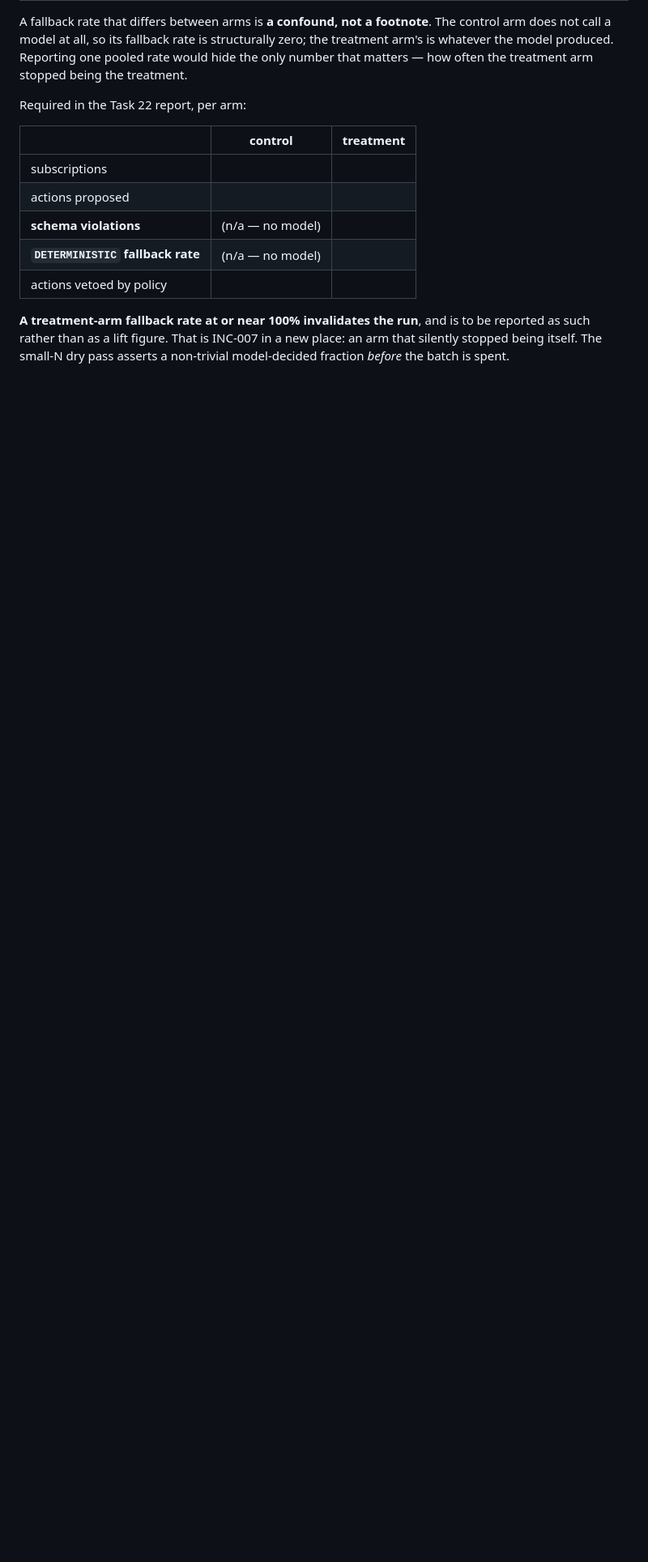
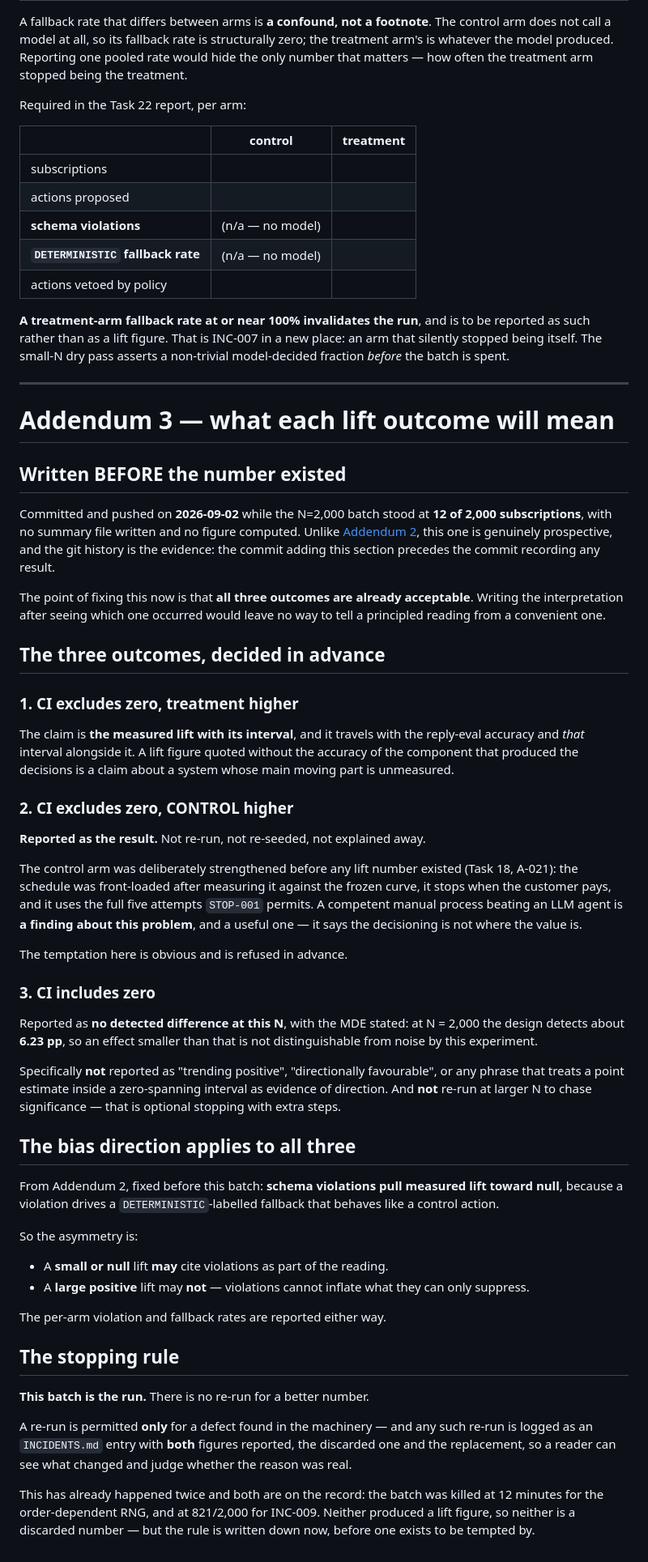
Before and after one commit to gajanand27-05/Recoup, a Markdown page: EXPERIMENT.md, the part around the change. Shown at 81% size. Rendered like a GitHub page; blank space fills up the shorter version.

Commit message:
docs(experiment): pre-register what each lift outcome means, at 12/2000
Addendum 3, written while the batch stood at 12 of 2000 subscriptions with no
summary file and no figure computed. Genuinely prospective, unlike Addendum 2,
and the git history is the evidence: this commit precedes any commit recording a
result.

All three outcomes are already acceptable, which is the point of fixing them
now. Deciding afterwards leaves no way to tell a principled reading from a
convenient one.

CI excludes zero and treatment higher: the claim is the lift with its interval,
carrying the reply-eval accuracy and ITS interval alongside -- a lift quoted
without the accuracy of the component that made the decisions is a claim about a
system whose main moving part is unmeasured.

CI excludes zero and CONTROL higher: reported as the result. The control was
deliberately strengthened before any lift number existed (A-021) -- front-loaded
schedule, stops when the customer pays, uses the full five attempts STOP-001
allows. A competent manual process beating an LLM agent is a finding about this
problem and a useful one: it says the decisioning is not where the value is. The
temptation is obvious and is refused in advance.

CI includes zero: no detected difference at this N, with the MDE stated. Not
"trending positive", not re-run at larger N to chase significance.

The Addendum 2 bias direction applies to all three, asymmetrically: violations
pull lift toward null, so a small or null lift MAY cite them and a large
positive lift may NOT. Violations cannot inflate what they can only suppress.

Stopping rule: this batch is the run. A re-run is permitted only for a defect in
the machinery, and any such re-run is logged as an incident with BOTH figures
reported. That has already happened twice -- the order-dependent RNG and INC-009
-- and neither produced a figure, so neither is a discarded number. The rule is
written down before one exists to be tempted by.

```diff
--- a/EXPERIMENT.md
+++ b/EXPERIMENT.md
@@ -264,3 +264,77 @@ Required in the Task 22 report, per arm:
 such rather than as a lift figure. That is INC-007 in a new place: an arm that silently stopped
 being itself. The small-N dry pass asserts a non-trivial model-decided fraction *before* the
 batch is spent.
+
+---
+
+# Addendum 3 — what each lift outcome will mean
+
+## Written BEFORE the number existed
+
+Committed and pushed on **2026-09-02** while the N=2,000 batch stood at **12 of 2,000
+subscriptions**, with no summary file written and no figure computed. Unlike
+[Addendum 2](#addendum-2), this one is genuinely prospective, and the git history is the
+evidence: the commit adding this section precedes the commit recording any result.
+
+The point of fixing this now is that **all three outcomes are already acceptable**. Writing
+the interpretation after seeing which one occurred would leave no way to tell a principled
+reading from a convenient one.
+
+## The three outcomes, decided in advance
+
+### 1. CI excludes zero, treatment higher
+
+The claim is **the measured lift with its interval**, and it travels with the reply-eval
+accuracy and *that* interval alongside it. A lift figure quoted without the accuracy of the
+component that produced the decisions is a claim about a system whose main moving part is
+unmeasured.
+
+### 2. CI excludes zero, CONTROL higher
+
+**Reported as the result.** Not re-run, not re-seeded, not explained away.
+
+The control arm was deliberately strengthened before any lift number existed (Task 18,
+A-021): the schedule was front-loaded after measuring it against the frozen curve, it stops
+when the customer pays, and it uses the full five attempts `STOP-001` permits. A competent
+manual process beating an LLM agent is **a finding about this problem**, and a useful one —
+it says the decisioning is not where the value is.
+
+The temptation here is obvious and is refused in advance.
+
+### 3. CI includes zero
+
+Reported as **no detected difference at this N**, with the MDE stated: at N = 2,000 the
+design detects about **6.23 pp**, so an effect smaller than that is not distinguishable from
+noise by this experiment.
+
+Specifically **not** reported as "trending positive", "directionally favourable", or any
+phrase that treats a point estimate inside a zero-spanning interval as evidence of direction.
+And **not** re-run at larger N to chase significance — that is optional stopping with extra
+steps.
+
+## The bias direction applies to all three
+
+From Addendum 2, fixed before this batch: **schema violations pull measured lift toward
+null**, because a violation drives a `DETERMINISTIC`-labelled fallback that behaves like a
+control action.
+
+So the asymmetry is:
+
+- A **small or null** lift **may** cite violations as part of the reading.
+- A **large positive** lift may **not** — violations cannot inflate what they can only
+  suppress.
+
+The per-arm violation and fallback rates are reported either way.
+
+## The stopping rule
+
+**This batch is the run.** There is no re-run for a better number.
+
+A re-run is permitted **only** for a defect found in the machinery — and any such re-run is
+logged as an `INCIDENTS.md` entry with **both** figures reported, the discarded one and the
+replacement, so a reader can see what changed and judge whether the reason was real.
+
+This has already happened twice and both are on the record: the batch was killed at 12
+minutes for the order-dependent RNG, and at 821/2,000 for INC-009. Neither produced a lift
+figure, so neither is a discarded number — but the rule is written down now, before one
+exists to be tempted by.
```
